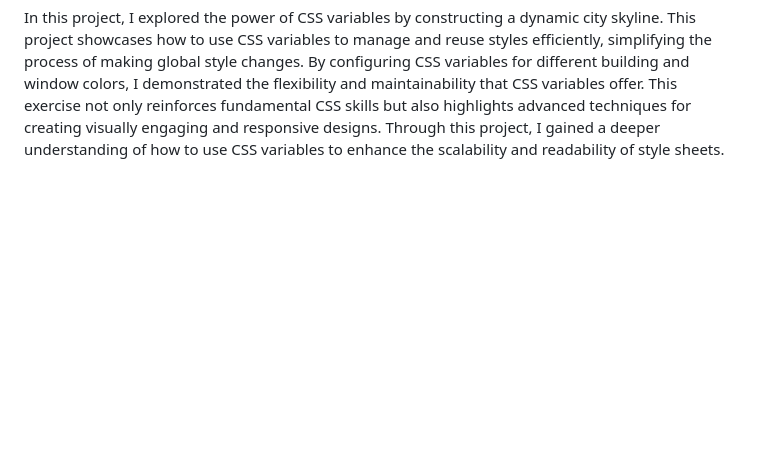
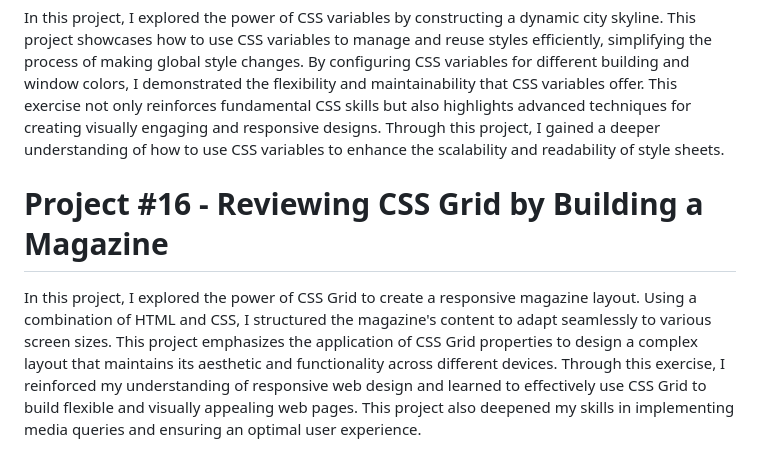
Before and after one commit to Matthew5500/Responsive-Web-Design-Projects, a Markdown page: README.md, the part around the change. GitHub-like rendering; blank space fills up the shorter version.

```diff
--- a/README.md
+++ b/README.md
@@ -45,3 +45,6 @@ In this project, I developed a technical documentation page for Java programming
 
 # Project #15 - Reviewing CSS Variables by Building a City Skyline
 In this project, I explored the power of CSS variables by constructing a dynamic city skyline. This project showcases how to use CSS variables to manage and reuse styles efficiently, simplifying the process of making global style changes. By configuring CSS variables for different building and window colors, I demonstrated the flexibility and maintainability that CSS variables offer. This exercise not only reinforces fundamental CSS skills but also highlights advanced techniques for creating visually engaging and responsive designs. Through this project, I gained a deeper understanding of how to use CSS variables to enhance the scalability and readability of style sheets.
+
+# Project #16 - Reviewing CSS Grid by Building a Magazine
+In this project, I explored the power of CSS Grid to create a responsive magazine layout. Using a combination of HTML and CSS, I structured the magazine's content to adapt seamlessly to various screen sizes. This project emphasizes the application of CSS Grid properties to design a complex layout that maintains its aesthetic and functionality across different devices. Through this exercise, I reinforced my understanding of responsive web design and learned to effectively use CSS Grid to build flexible and visually appealing web pages. This project also deepened my skills in implementing media queries and ensuring an optimal user experience.
```
